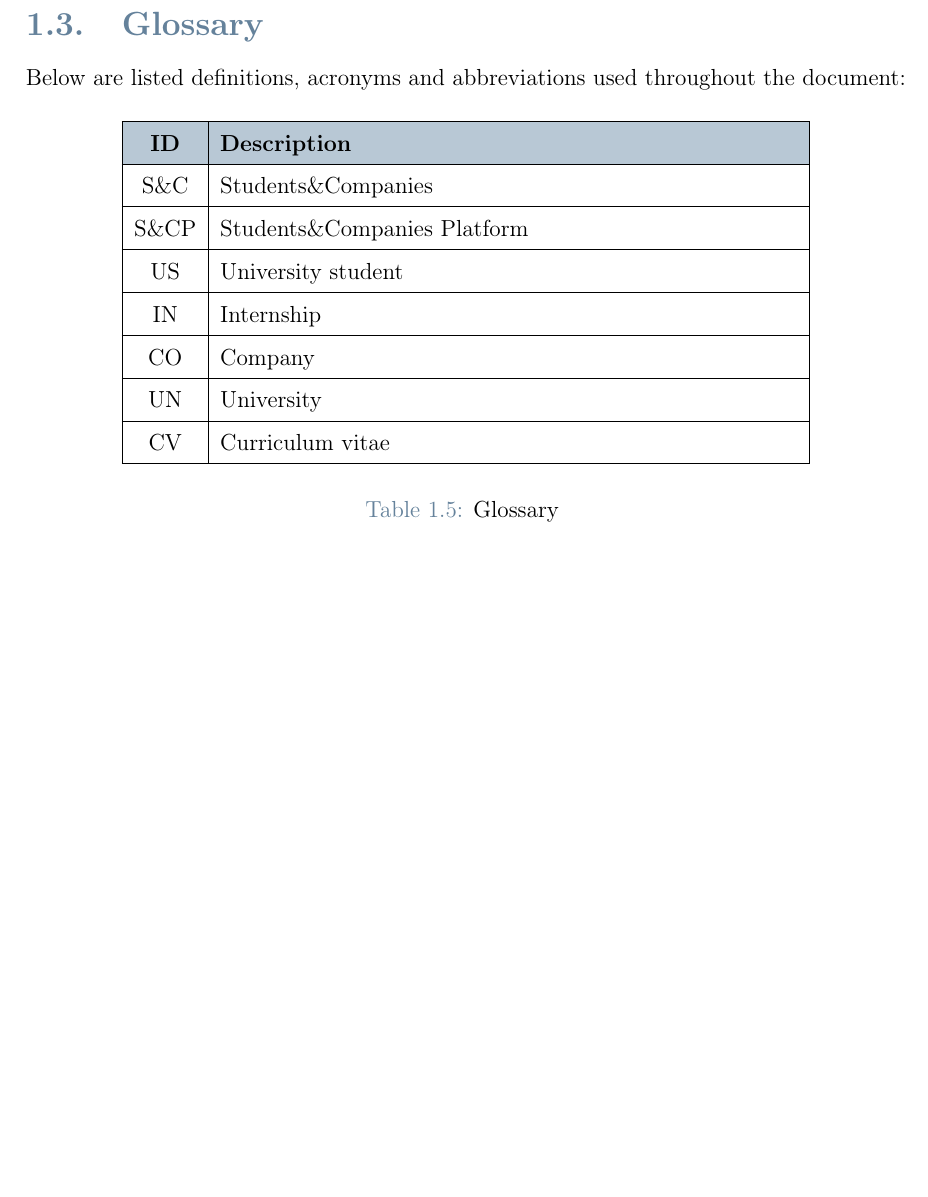
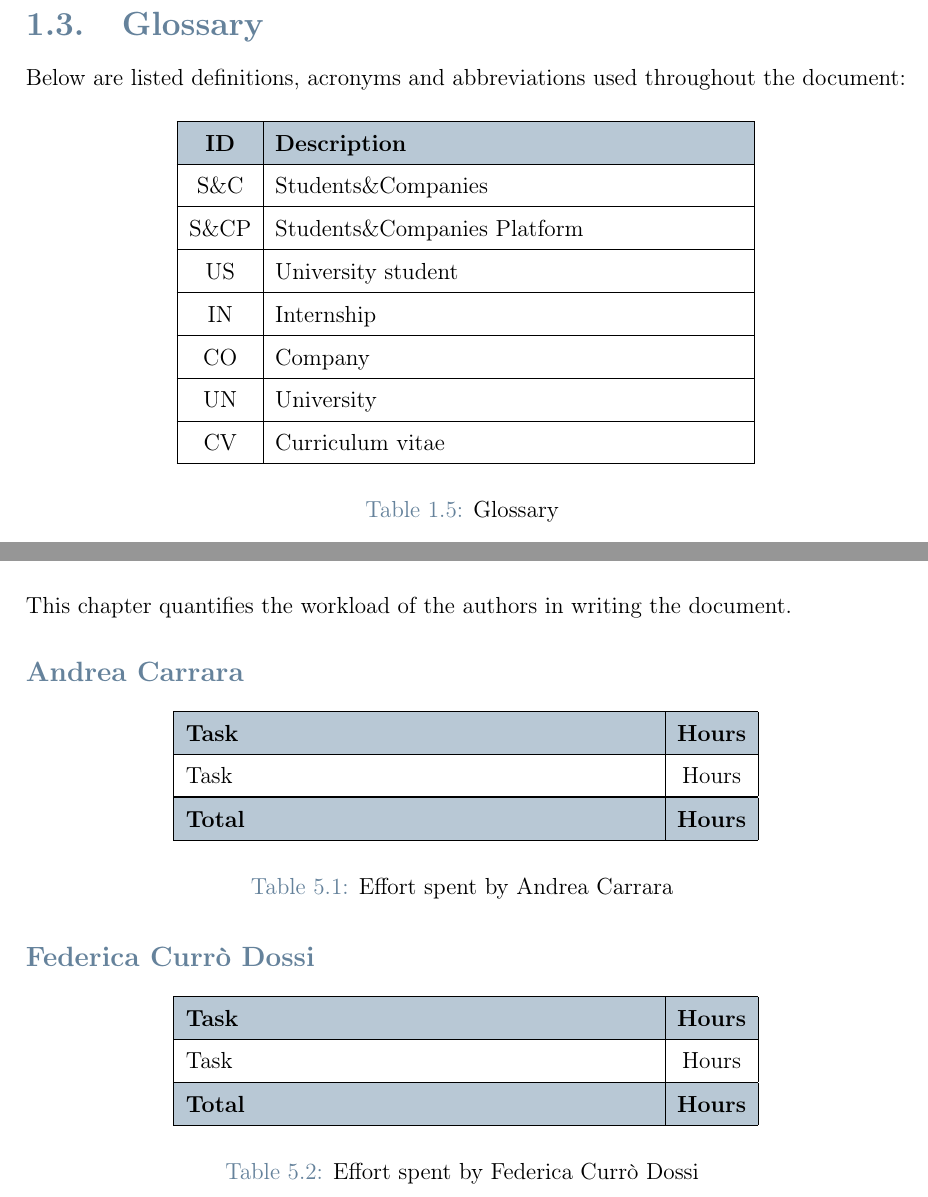
Before and after one commit to andreacarrara-polimi/RDD-SE2-POLIMI, a LaTeX document (RASD/main.tex, which reads RASD/chapters/1-introduction.tex, RASD/chapters/5-effort-spent.tex): part of page 9 of 30 before the commit and two parts of pages 9 and 23 of 30 after it, the two joined at a grey line, cut so that both start at the same text, the shorter picture padded with empty space. Compiled offline with pdfLaTeX.

Commit message:
RASD: Add effort spent

```diff
--- a/RASD/chapters/1-introduction.tex
+++ b/RASD/chapters/1-introduction.tex
@@ -140,7 +139,7 @@ The following are phenomena involving both the real world and the machine, categ
 Below are listed definitions, acronyms and abbreviations used throughout the document:
 
 \renewcommand{\arraystretch}{1.5}
-\begin{longtable}{|c|p{10.5cm}|}
+\begin{longtable}{|c|p{8.5cm}|}
     \hline \rowcolor{polimiblue!40}
     \textbf{ID} & \textbf{Description} \\ \hline
     S\&C & Students\&Companies \\ \hline
--- /dev/null
+++ b/RASD/chapters/5-effort-spent.tex
@@ -0,0 +1,23 @@
+This chapter quantifies the workload of the authors in writing the document.
+
+\subsubsection{Andrea Carrara}
+\renewcommand{\arraystretch}{1.5}
+\begin{longtable}{|p{8.5cm}|c|}
+    \hline \rowcolor{polimiblue!40}
+    \textbf{Task} & \textbf{Hours} \\ \hline
+    Task & Hours \\ \hline
+    \hline \rowcolor{polimiblue!40}
+    \textbf{Total} & \textbf{Hours} \\ \hline
+\caption{Effort spent by Andrea Carrara}
+\end{longtable}
+
+\subsubsection{Federica Currò Dossi}
+\renewcommand{\arraystretch}{1.5}
+\begin{longtable}{|p{8.5cm}|c|}
+    \hline \rowcolor{polimiblue!40}
+    \textbf{Task} & \textbf{Hours} \\ \hline
+    Task & Hours \\ \hline
+    \hline \rowcolor{polimiblue!40}
+    \textbf{Total} & \textbf{Hours} \\ \hline
+\caption{Effort spent by Federica Currò Dossi}
+\end{longtable}
```
Also changed, not shown: RASD/main.tex (+1 -0 lines), RASD/chapters/1-introduction.tex (1 more changed lines).
